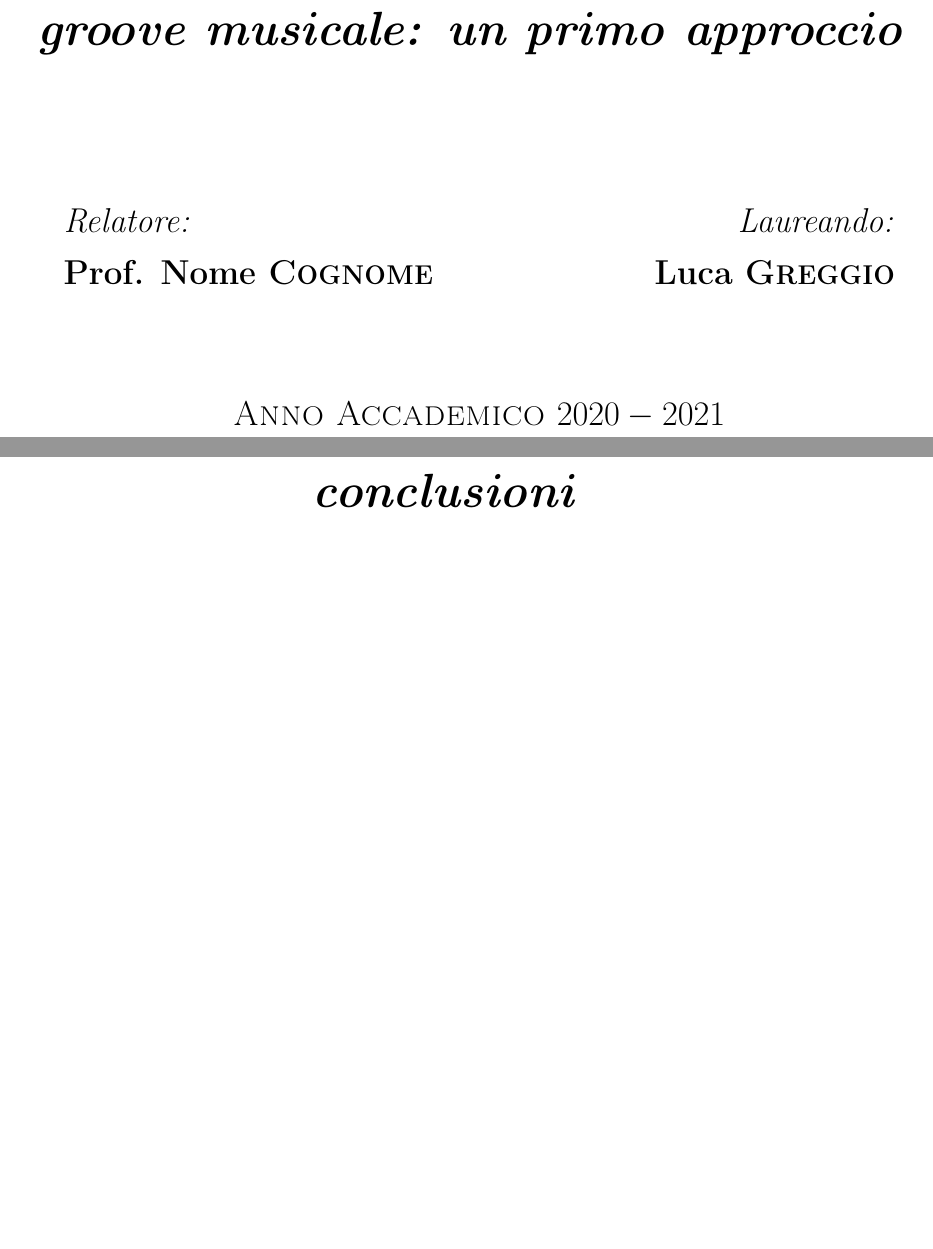
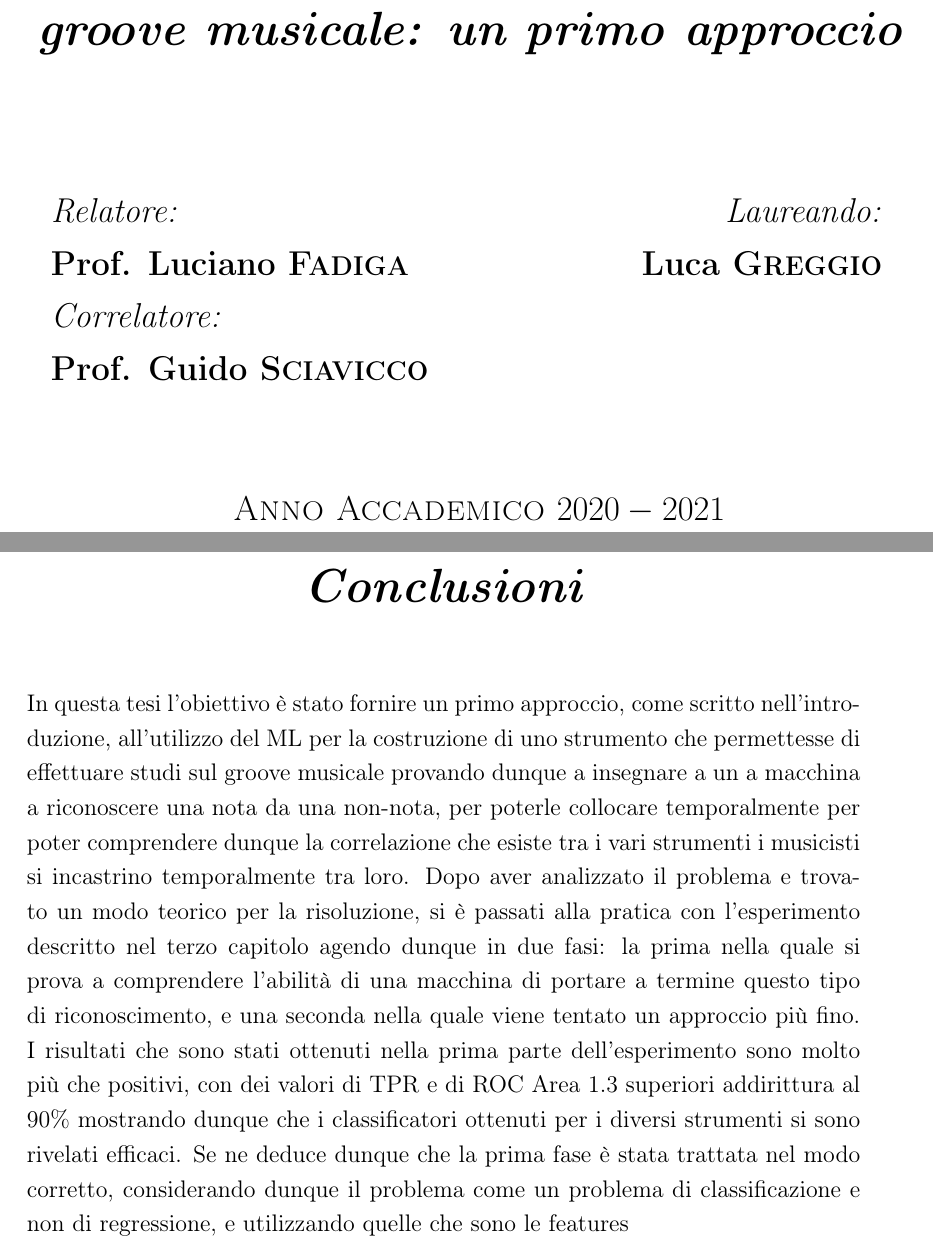
Before and after one commit to cedrata/bachelor-final, a LaTeX book (tesi.tex, which reads conclusioni.tex): two parts of pages 1 and 35 of 37, joined at a grey line, cut so that both start at the same text, the shorter picture padded with empty space. Compiled offline with pdfLaTeX; a LaTeX package or settings file that is missing is left out.

Commit message:
starting conclusions

```diff
--- a/conclusioni.tex
+++ b/conclusioni.tex
@@ -1 +1,2 @@
-\chapter*{conclusioni}
+\chapter*{Conclusioni}
+In questa tesi l'obiettivo è stato fornire un primo approccio, come scritto nell'introduzione, all'utilizzo del ML per la costruzione di uno strumento che permettesse di effettuare studi sul groove musicale provando dunque a insegnare a un a macchina a riconoscere una nota da una non-nota, per poterle collocare temporalmente per poter comprendere dunque la correlazione che esiste tra i vari strumenti i musicisti si incastrino temporalmente tra loro. Dopo aver analizzato il problema e trovato un modo teorico per la risoluzione, si è passati alla pratica con l'esperimento descritto nel terzo capitolo agendo dunque in due fasi: la prima nella quale si prova a comprendere l'abilità di una macchina di portare a termine questo tipo di riconoscimento, e una seconda nella quale viene tentato un approccio più fino. I risultati che sono stati ottenuti nella prima parte dell'esperimento sono molto più che positivi, con dei valori di TPR e di ROC Area \ref{formula:accuracy} superiori addirittura al 90\% mostrando dunque che i classificatori ottenuti per i diversi strumenti si sono rivelati efficaci. Se ne deduce dunque che la prima fase è stata trattata nel modo corretto, considerando dunque il problema come un problema di classificazione e non di regressione, e utilizzando quelle che sono le features
--- a/tesi.tex
+++ b/tesi.tex
@@ -124,7 +124,7 @@
 	\begin{minipage}{0.45\textwidth}
 		\begin{flushleft} \Large
 			\emph{Relatore:}\\
-			\Large \textbf{Prof. Nome \textsc{Cognome}}
+			\Large \textbf{Prof. Luciano \textsc{Fadiga}}
 		\end{flushleft}
 	\end{minipage}
 	\begin{minipage}{0.45\textwidth}
@@ -133,8 +133,16 @@
 			\Large \textbf{Luca \textsc{Greggio}}
 		\end{flushright}
 	\end{minipage}
-
+	\newline
+	\newline
+	\begin{minipage}{0.9\textwidth}
+		\begin{flushleft} \Large
+			\emph{Correlatore:}\\
+			\Large \textbf{Prof. Guido \textsc{Sciavicco}}
+		\end{flushleft}
+	\end{minipage}
 	\vspace*{20mm}
+	\newline
 	\Large \textsc{Anno Accademico $2020-2021$}
 \end{titlepage}
 \restoregeometry
```
Also changed, not shown: tesi.pdf.
